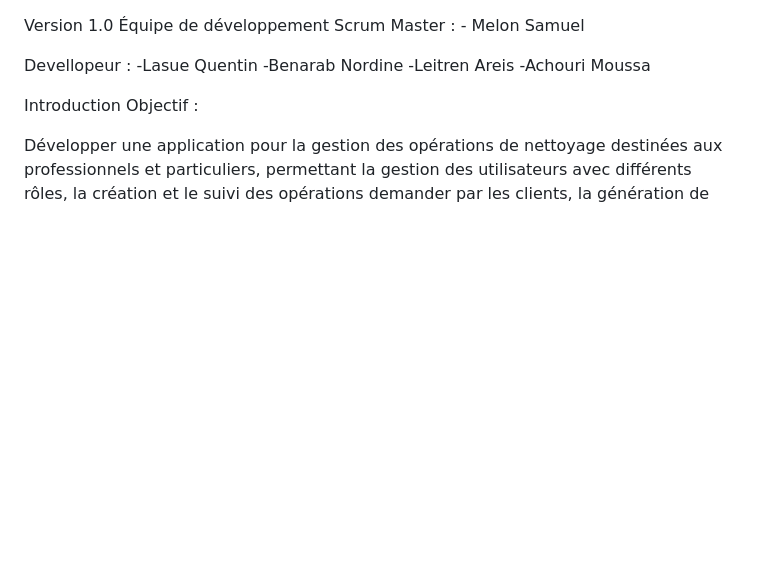
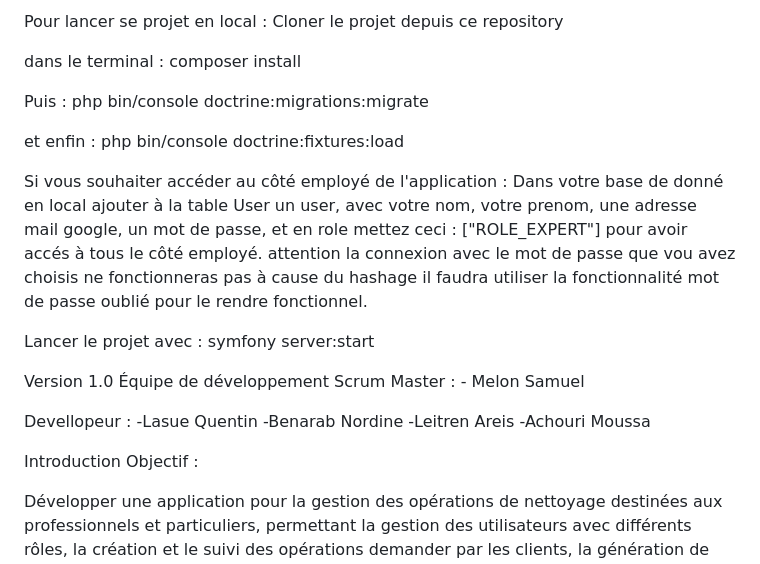
Before and after one commit to QuentinLasue/Projet_CleanThis, a Markdown page: README.md, the part around the change. Rendered like a GitHub page; blank space fills up the shorter version.

```diff
--- a/README.md
+++ b/README.md
@@ -1,3 +1,22 @@
+Pour lancer se projet en local :
+Cloner le projet depuis ce repository
+
+dans le terminal :
+composer install
+
+Puis :
+php bin/console doctrine:migrations:migrate
+
+et enfin :
+php bin/console doctrine:fixtures:load
+
+Si vous souhaiter accéder au côté employé de l'application :
+Dans votre base de donné en local ajouter à la table User un user, avec votre nom, votre prenom, une adresse mail google, un mot de passe, et en role mettez ceci : ["ROLE_EXPERT"] pour avoir accés à tous le côté employé.
+attention la connexion avec le mot de passe que vou avez choisis ne fonctionneras pas à cause du hashage il faudra utiliser la fonctionnalité mot de passe oublié pour le rendre fonctionnel.
+
+Lancer le projet avec :
+symfony server:start
+
 Version	1.0
 Équipe de développement	Scrum Master : - Melon Samuel
 
```
